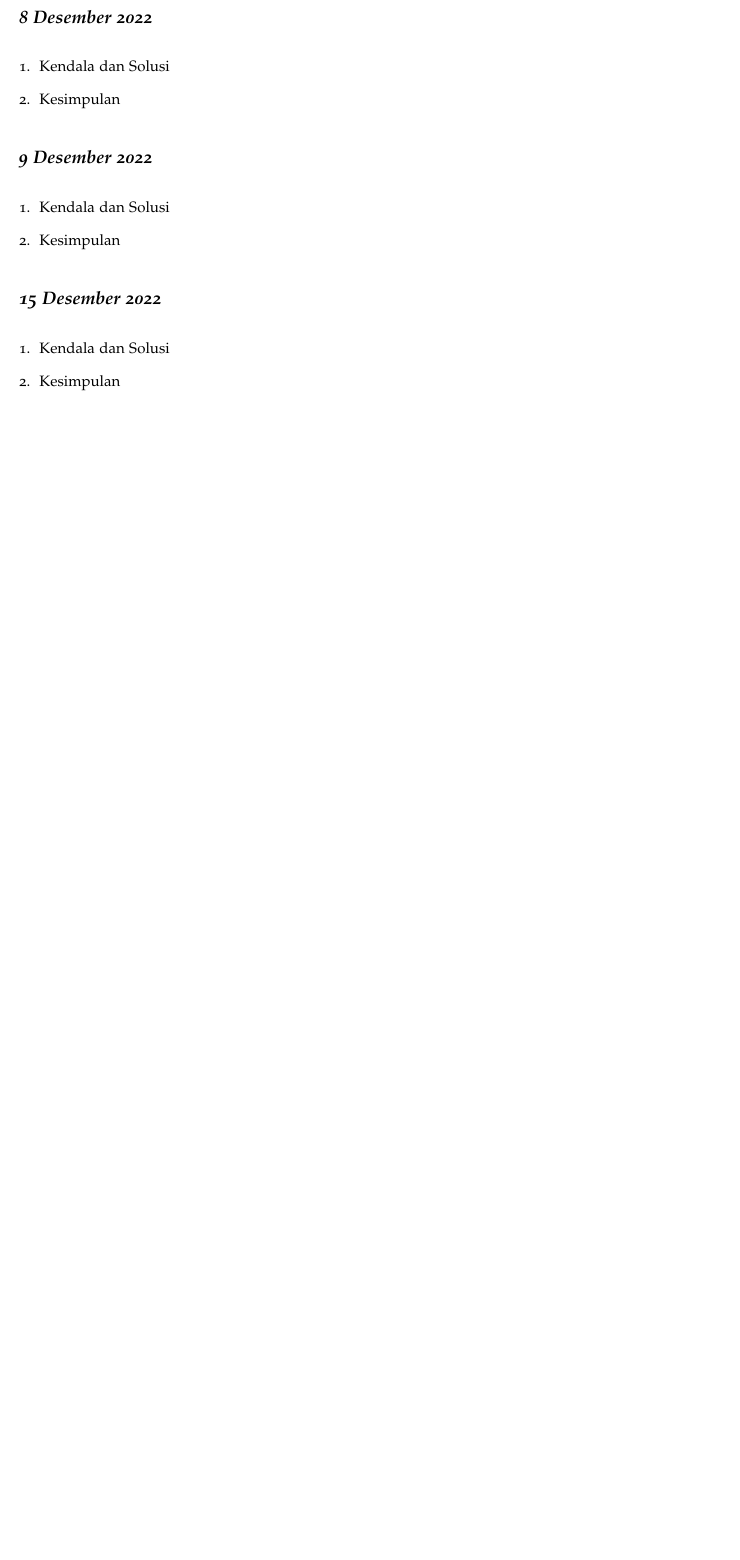
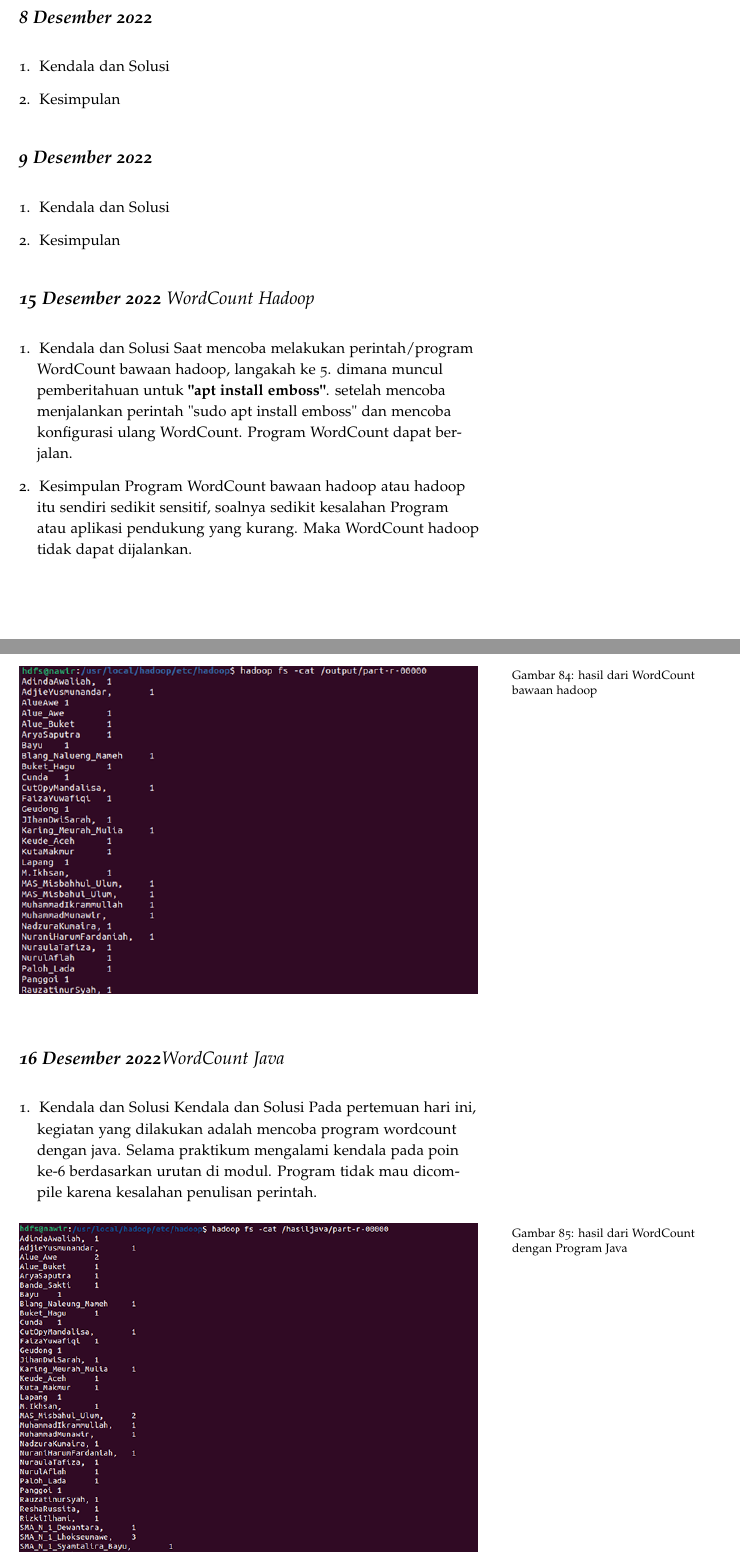
Before and after one commit to muhdavi/practice-big-data-2022, a LaTeX document (lab_notes.tex, which reads laporan/MuhammadMunawir.tex): part of page 28 of 37 before the commit and two parts of pages 63 and 64 of 135 after it, the two joined at a grey line, cut so that both start at the same text, the shorter picture padded with empty space. Compiled offline with pdfLaTeX.

Commit message:
Laporan WordCount Hadoop dan Java

```diff
--- a/laporan/MuhammadMunawir.tex
+++ b/laporan/MuhammadMunawir.tex
@@ -63,13 +63,38 @@ Praktikum penginstalan hadoop dan konfigurasi hadoop berhasil dijalankan sesuai
 
 \end{enumerate}
 
-\newday{\textbf{15 Desember 2022}}
+\newday{\textbf{15 Desember 2022} WordCount Hadoop}
 \begin{enumerate}
 \item Kendala dan Solusi
 % jelaskan kendala dan penyebab yang dialami saat mengikuti praktikum serta solusi atau langkah-langkah yang telah dilakukan
+Saat mencoba melakukan perintah/program WordCount bawaan hadoop, langakah ke 5. dimana muncul pemberitahuan untuk {\textbf{"apt install emboss"}}. setelah mencoba menjalankan perintah "sudo apt install emboss" dan mencoba konfigurasi ulang WordCount. Program WordCount dapat berjalan.
+
+\begin{figure}[!ht]
+    \includegraphics[width=\textwidth]{Munawir/wordcountHadoop}
+    \caption{hasil dari WordCount bawaan hadoop}
+    \label{gam:perkuliahan-25-11}
+    \end{figure}
 
 \item Kesimpulan
 % berikan kesimpulan dari praktikum yang telah dikerjkan
+Program WordCount bawaan hadoop atau hadoop itu sendiri sedikit sensitif, soalnya sedikit kesalahan Program atau aplikasi pendukung yang kurang. Maka WordCount hadoop tidak dapat dijalankan.
+\end{enumerate}
+
+\newday{\textbf{16 Desember 2022}WordCount Java}
+\begin{enumerate}
+\item Kendala dan Solusi
+% jelaskan kendala dan penyebab yang dialami saat mengikuti praktikum serta solusi atau langkah-langkah yang telah dilakukan
+Kendala dan Solusi Pada pertemuan hari ini, kegiatan yang dilakukan adalah mencoba program wordcount dengan java. Selama praktikum mengalami kendala pada poin ke-6 berdasarkan urutan di modul. Program tidak mau dicompile karena kesalahan penulisan perintah.
+
+\begin{figure}[!ht]
+    \includegraphics[width=\textwidth]{Munawir/wordcountJava}
+    \caption{hasil dari WordCount dengan Program Java}
+    \label{gam:perkuliahan-25-11}
+    \end{figure}
+
+\item Kesimpulan
+% berikan kesimpulan dari praktikum yang telah dikerjkan
+Dapat memberikan pemahaman dasar mengenai proses program WordCount java, dan meng-compile Program hingga menjalankan program.
 
 \end{enumerate}
 
```
Also changed, not shown: lab_notes.tex (+19 -19 lines), gambar/Munawir/wordcountHadoop.png (added), gambar/Munawir/wordcountJava.png (added), lab_notes.bbl (added).
